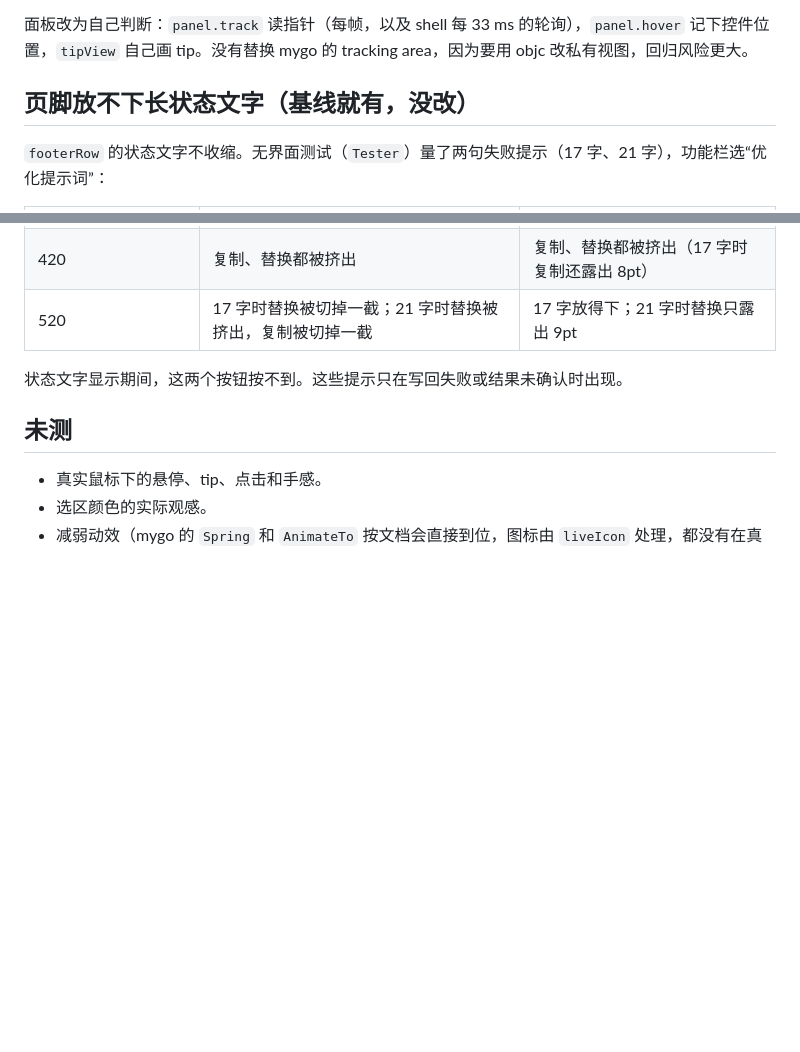
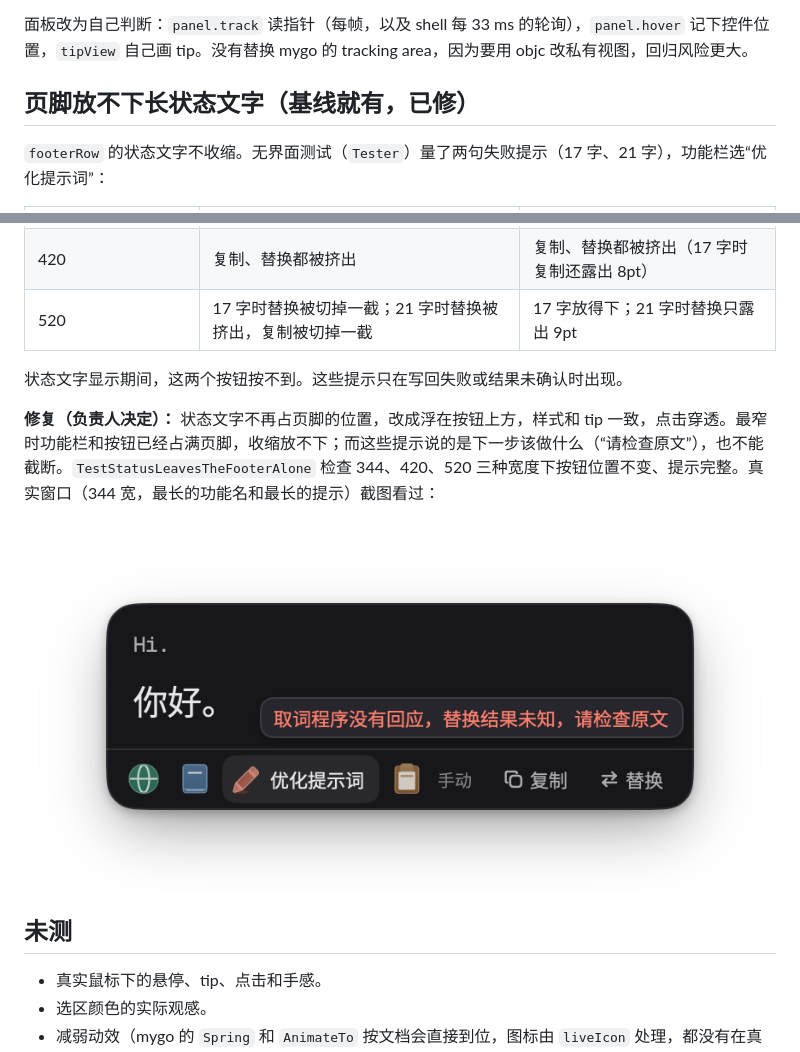
Before and after one commit to Yeman-sker/gloss, a Markdown page: docs/research/2026-11-06-panel-icons.md, 2 parts joined by grey strips. Drawn GitHub-style; pictures changed too: docs/research/assets/2026-11-06-panel-status.png (added); blank space fills up the shorter version.

```diff
--- a/docs/research/2026-11-06-panel-icons.md
+++ b/docs/research/2026-11-06-panel-icons.md
@@ -94,7 +94,7 @@
 
 面板改为自己判断：`panel.track` 读指针（每帧，以及 shell 每 33 ms 的轮询），`panel.hover` 记下控件位置，`tipView` 自己画 tip。没有替换 mygo 的 tracking area，因为要用 objc 改私有视图，回归风险更大。
 
-## 页脚放不下长状态文字（基线就有，没改）
+## 页脚放不下长状态文字（基线就有，已修）
 
 `footerRow` 的状态文字不收缩。无界面测试（`Tester`）量了两句失败提示（17 字、21 字），功能栏选“优化提示词”：
 
@@ -106,6 +106,10 @@
 
 状态文字显示期间，这两个按钮按不到。这些提示只在写回失败或结果未确认时出现。
 
+**修复（负责人决定）：** 状态文字不再占页脚的位置，改成浮在按钮上方，样式和 tip 一致，点击穿透。最窄时功能栏和按钮已经占满页脚，收缩放不下；而这些提示说的是下一步该做什么（“请检查原文”），也不能截断。`TestStatusLeavesTheFooterAlone` 检查 344、420、520 三种宽度下按钮位置不变、提示完整。真实窗口（344 宽，最长的功能名和最长的提示）截图看过：
+
+![页脚上方的状态提示](assets/2026-11-06-panel-status.png)
+
 ## 未测
 
 - 真实鼠标下的悬停、tip、点击和手感。
```
Also changed, not shown: docs/STATUS.md (+0 -1 lines), docs/journal/2026-11.md (+2 -1 lines), 3 other files.
